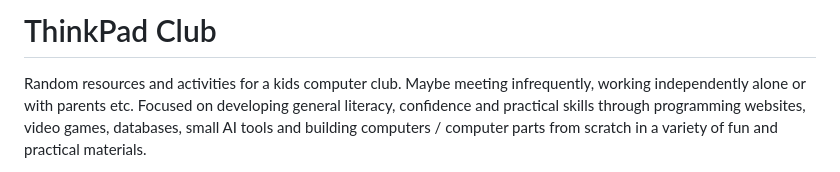
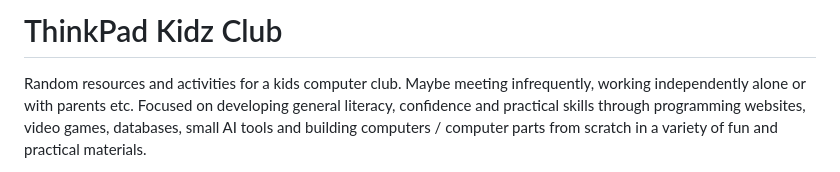
Before and after one commit to tombetthauser/thinkpad-club, a Markdown page: README.md, the part around the change. GitHub-like rendering.

```diff
--- a/README.md
+++ b/README.md
@@ -1,4 +1,4 @@
-# ThinkPad Club
+# ThinkPad Kidz Club
 
 Random resources and activities for a kids computer club. Maybe meeting infrequently, working independently alone or with parents etc. Focused on developing general literacy, confidence and practical skills through programming websites, video games, databases, small AI tools and building computers / computer parts from scratch in a variety of fun and practical materials.
 
```
